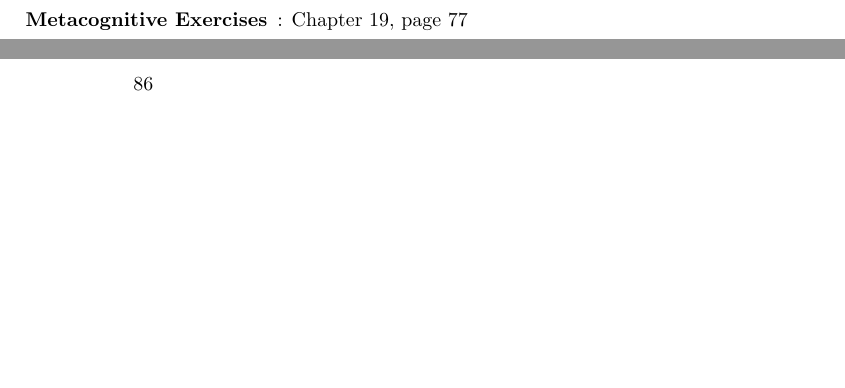
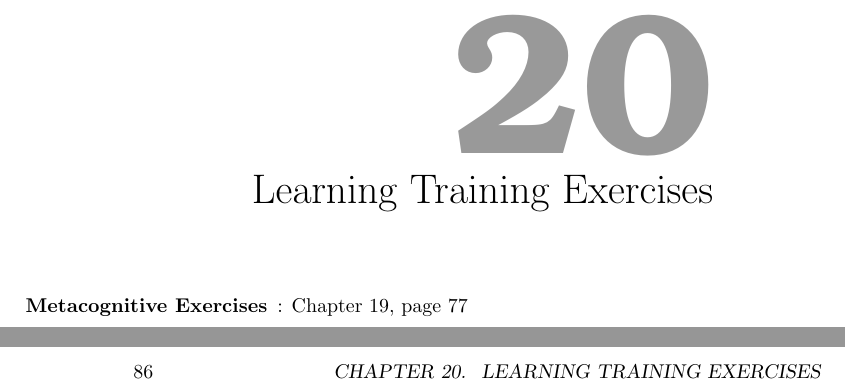
Before and after one commit to rafanussbaum/Stress, a LaTeX book (Book.Stress_regulation.tex, which reads Exercises/Exercises.tex): two parts of pages 93 and 94 of 99, joined at a grey line, cut at the place of the change, the shorter picture padded with empty space. Compiled offline with pdfLaTeX.

Commit message:
Added chapter strucutre

```diff
--- a/Exercises/Exercises.tex
+++ b/Exercises/Exercises.tex
@@ -5,6 +5,7 @@
 %\chapter{Physical Exercises}
 %\section{Gravity Glider}
 %\subfile{Physical/GravityGlider.tex}
+\chapter{Learning Training Exercises}
 \begin{description}
 \item[Metacognitive Exercises]: Chapter~\ref{metacognitive}, page~\pageref{metacognitive}
 \end{description}
```
